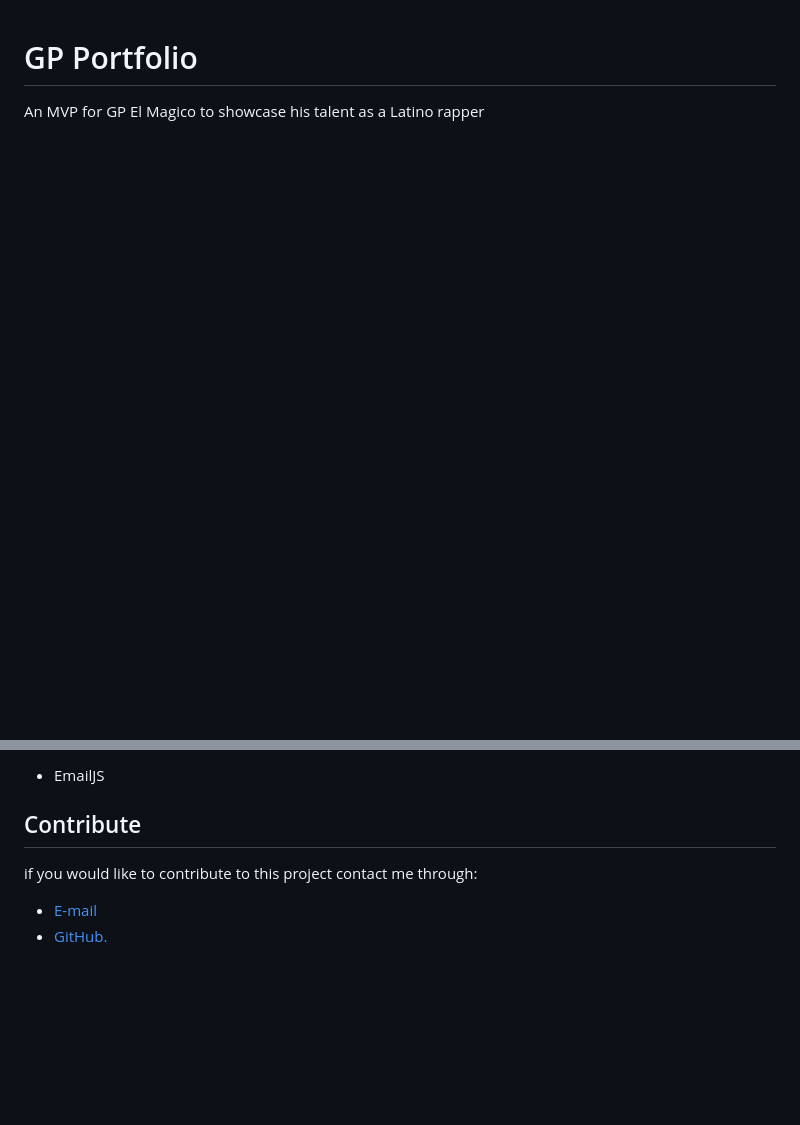
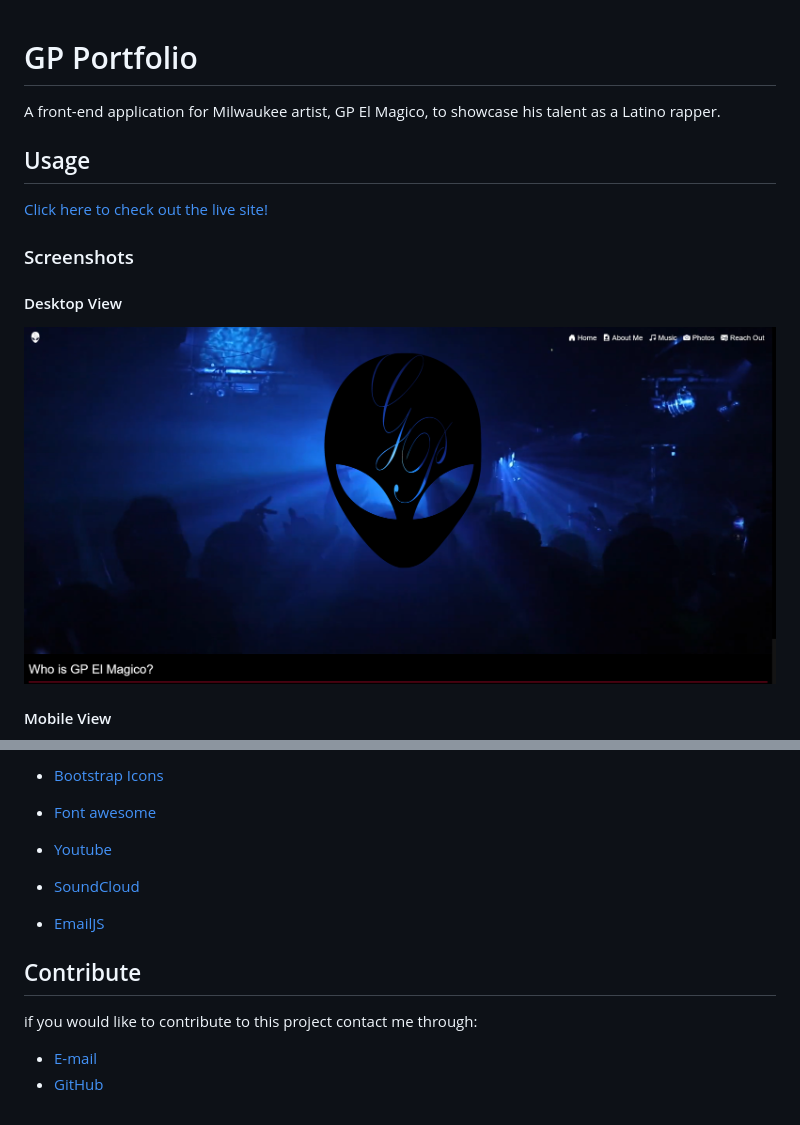
Before and after one commit to gp-elmagico5/el-magico, a Markdown page: readme.md, 2 parts joined by grey strips. Rendered like a GitHub page; pictures changed too: assets/desktop-screenshot.png (added); blank space fills up the shorter version.

```diff
--- a/readme.md
+++ b/readme.md
@@ -1,3 +1,16 @@
 # GP Portfolio
 
-An MVP for GP El Magico to showcase his talent as a Latino rapper
+A front-end application for Milwaukee artist, GP El Magico, to showcase his talent as a Latino rapper.
+
+## Usage
+
+[Click here to check out the live site!](https://gp-elmagico.netlify.app/)
+
+### Screenshots
+
+#### Desktop View
+
+![Desktop View](assets/desktop-screenshot.png)
+
+#### Mobile View
+
@@ -16,9 +32,17 @@ this app uses the folowing technologies:
 
-* EmailJS
+* [Bootstrap Icons](https://icons.getbootstrap.com/)
+
+* [Font awesome](https://fontawesome.com/)
+
+* [Youtube](https://www.youtube.com/)
+
+* [SoundCloud](https://developers.soundcloud.com/)
+
+* [EmailJS](https://www.emailjs.com/)
 
 ## Contribute
 
 if you would like to contribute to this project contact me through:
 
 * [E-mail](mailto:marquez.jay444@gmail.com)
-* [GitHub.](https://www.github.com/Jay-MM)
+* [GitHub](https://www.github.com/Jay-MM)
```
Also changed, not shown: other parts of readme.md (+4 -1 lines), assets/mobile-screenshot.png (added).
